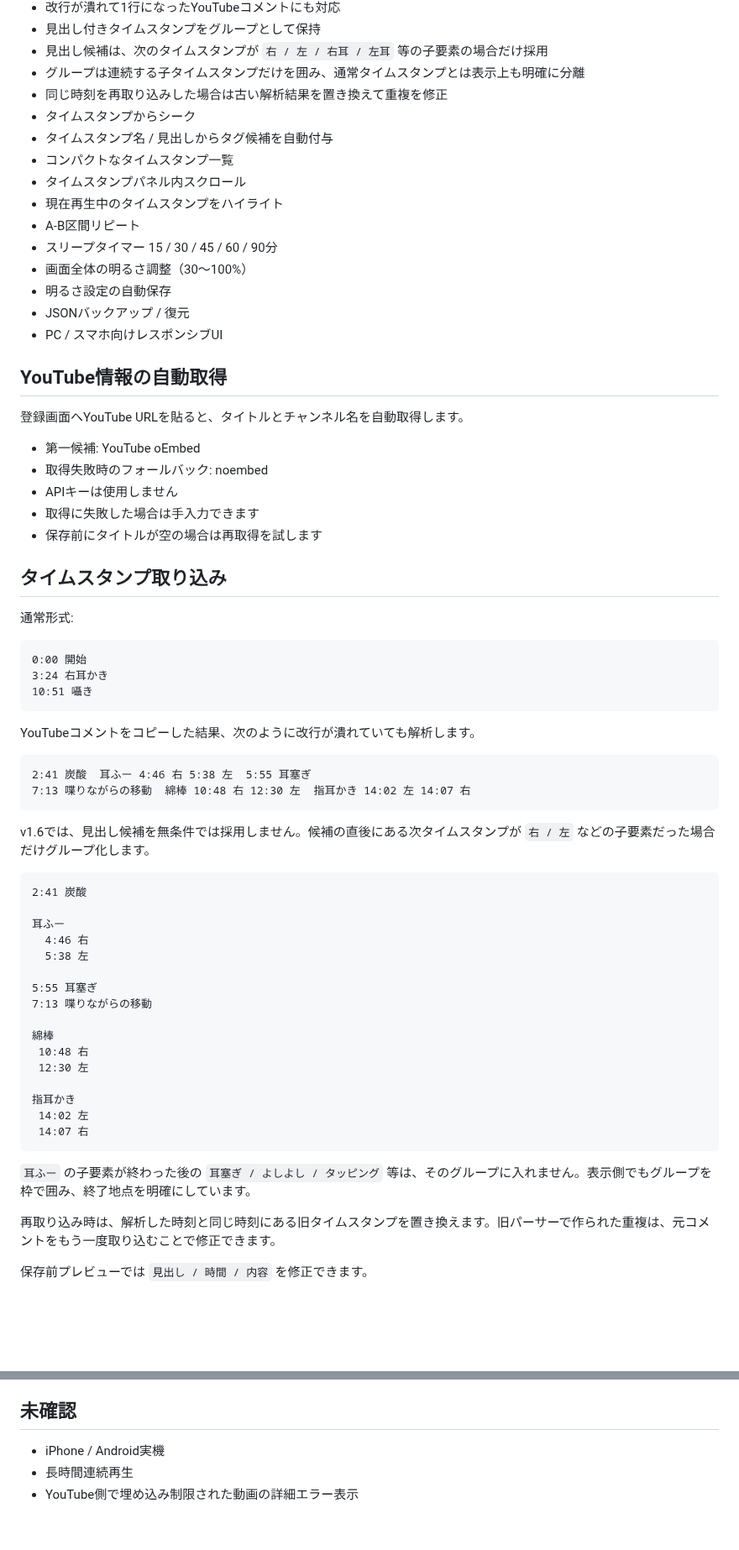
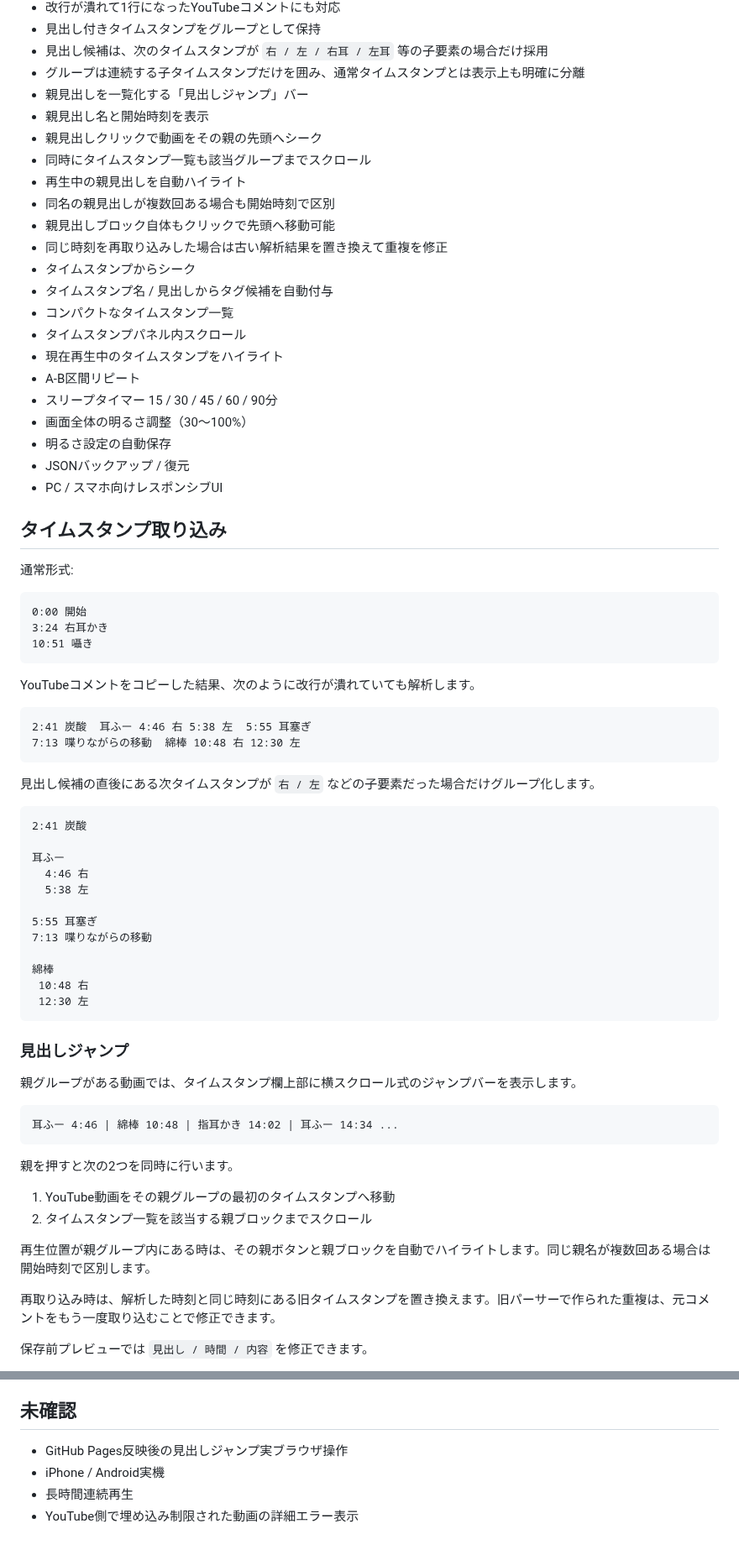
Before and after one commit to EliteMay/ar, a Markdown page: README.md, 2 parts joined by grey strips. Shown at 84% size. GitHub-like rendering; blank space fills up the shorter version.

Commit message:
Document v1.7 timestamp chapter navigation

````diff
--- a/README.md
+++ b/README.md
@@ -57,6 +58,13 @@ LyricTubeと同じシリーズとして使いやすいよう、LyricTubeのレ
 - 見出し付きタイムスタンプをグループとして保持
 - 見出し候補は、次のタイムスタンプが `右 / 左 / 右耳 / 左耳` 等の子要素の場合だけ採用
 - グループは連続する子タイムスタンプだけを囲み、通常タイムスタンプとは表示上も明確に分離
+- 親見出しを一覧化する「見出しジャンプ」バー
+- 親見出し名と開始時刻を表示
+- 親見出しクリックで動画をその親の先頭へシーク
+- 同時にタイムスタンプ一覧も該当グループまでスクロール
+- 再生中の親見出しを自動ハイライト
+- 同名の親見出しが複数回ある場合も開始時刻で区別
+- 親見出しブロック自体もクリックで先頭へ移動可能
 - 同じ時刻を再取り込みした場合は古い解析結果を置き換えて重複を修正
 - タイムスタンプからシーク
 - タイムスタンプ名 / 見出しからタグ候補を自動付与
@@ -69,16 +77,6 @@ LyricTubeと同じシリーズとして使いやすいよう、LyricTubeのレ
 - 明るさ設定の自動保存
 - JSONバックアップ / 復元
 - PC / スマホ向けレスポンシブUI
-
-## YouTube情報の自動取得
-
-登録画面へYouTube URLを貼ると、タイトルとチャンネル名を自動取得します。
-
-- 第一候補: YouTube oEmbed
-- 取得失敗時のフォールバック: noembed
-- APIキーは使用しません
-- 取得に失敗した場合は手入力できます
-- 保存前にタイトルが空の場合は再取得を試します
 
 ## タイムスタンプ取り込み
 
@@ -94,10 +92,10 @@ YouTubeコメントをコピーした結果、次のように改行が潰れて
 
 ```text
 2:41 炭酸  耳ふー 4:46 右 5:38 左  5:55 耳塞ぎ
-7:13 喋りながらの移動  綿棒 10:48 右 12:30 左  指耳かき 14:02 左 14:07 右
+7:13 喋りながらの移動  綿棒 10:48 右 12:30 左
 ```
 
-v1.6では、見出し候補を無条件では採用しません。候補の直後にある次タイムスタンプが `右 / 左` などの子要素だった場合だけグループ化します。
+見出し候補の直後にある次タイムスタンプが `右 / 左` などの子要素だった場合だけグループ化します。
 
 ```text
 2:41 炭酸
@@ -112,13 +110,22 @@ v1.6では、見出し候補を無条件では採用しません。候補の直
 綿棒
  10:48 右
  12:30 左
-
-指耳かき
- 14:02 左
- 14:07 右
 ```
 
-`耳ふー` の子要素が終わった後の `耳塞ぎ / よしよし / タッピング` 等は、そのグループに入れません。表示側でもグループを枠で囲み、終了地点を明確にしています。
+### 見出しジャンプ
+
+親グループがある動画では、タイムスタンプ欄上部に横スクロール式のジャンプバーを表示します。
+
+```text
+耳ふー 4:46 | 綿棒 10:48 | 指耳かき 14:02 | 耳ふー 14:34 ...
+```
+
+親を押すと次の2つを同時に行います。
+
+1. YouTube動画をその親グループの最初のタイムスタンプへ移動
+2. タイムスタンプ一覧を該当する親ブロックまでスクロール
+
+再生位置が親グループ内にある時は、その親ボタンと親ブロックを自動でハイライトします。同じ親名が複数回ある場合は開始時刻で区別します。
 
 再取り込み時は、解析した時刻と同じ時刻にある旧タイムスタンプを置き換えます。旧パーサーで作られた重複は、元コメントをもう一度取り込むことで修正できます。
 
@@ -184,6 +201,7 @@ https://elitemay.github.io/asmrtube/
 
 ## 未確認
 
+- GitHub Pages反映後の見出しジャンプ実ブラウザ操作
 - iPhone / Android実機
 - 長時間連続再生
 - YouTube側で埋め込み制限された動画の詳細エラー表示
````
Also changed, not shown: other parts of README.md (+12 -1 lines).
